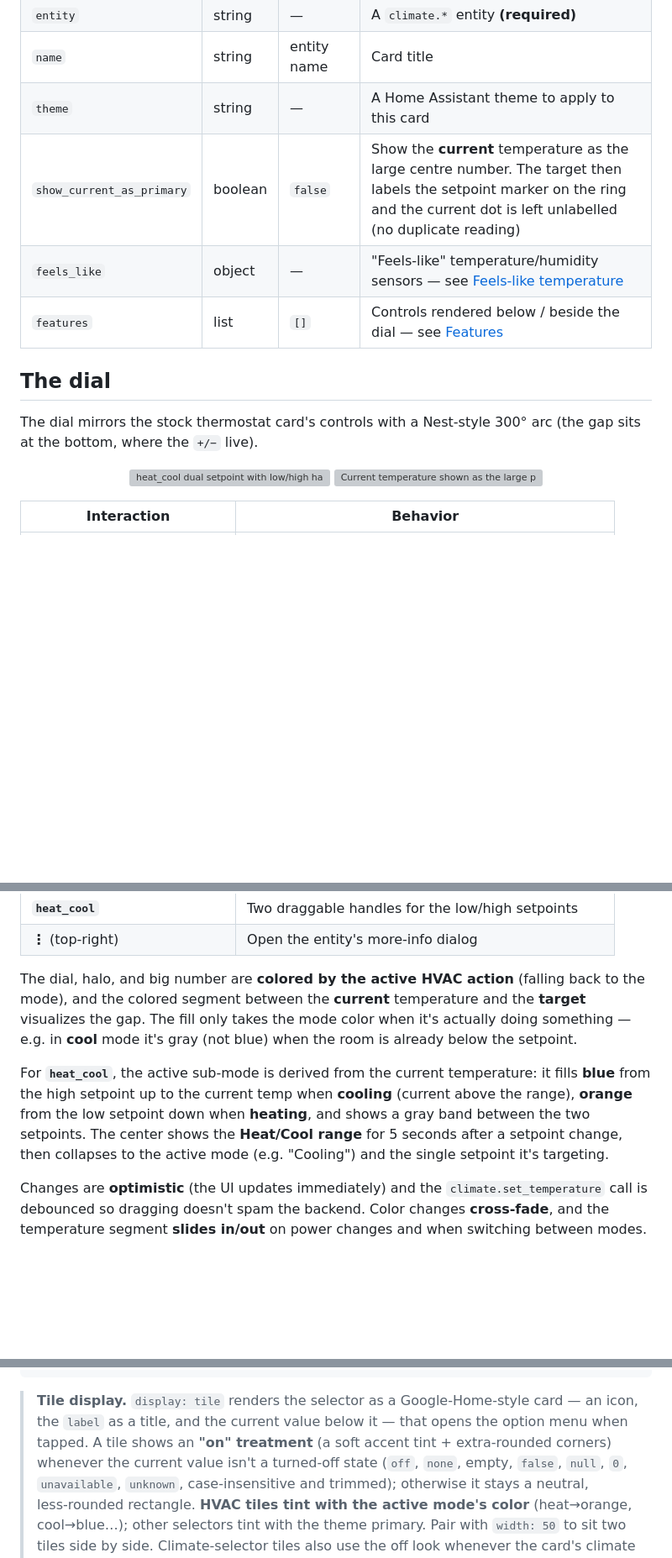
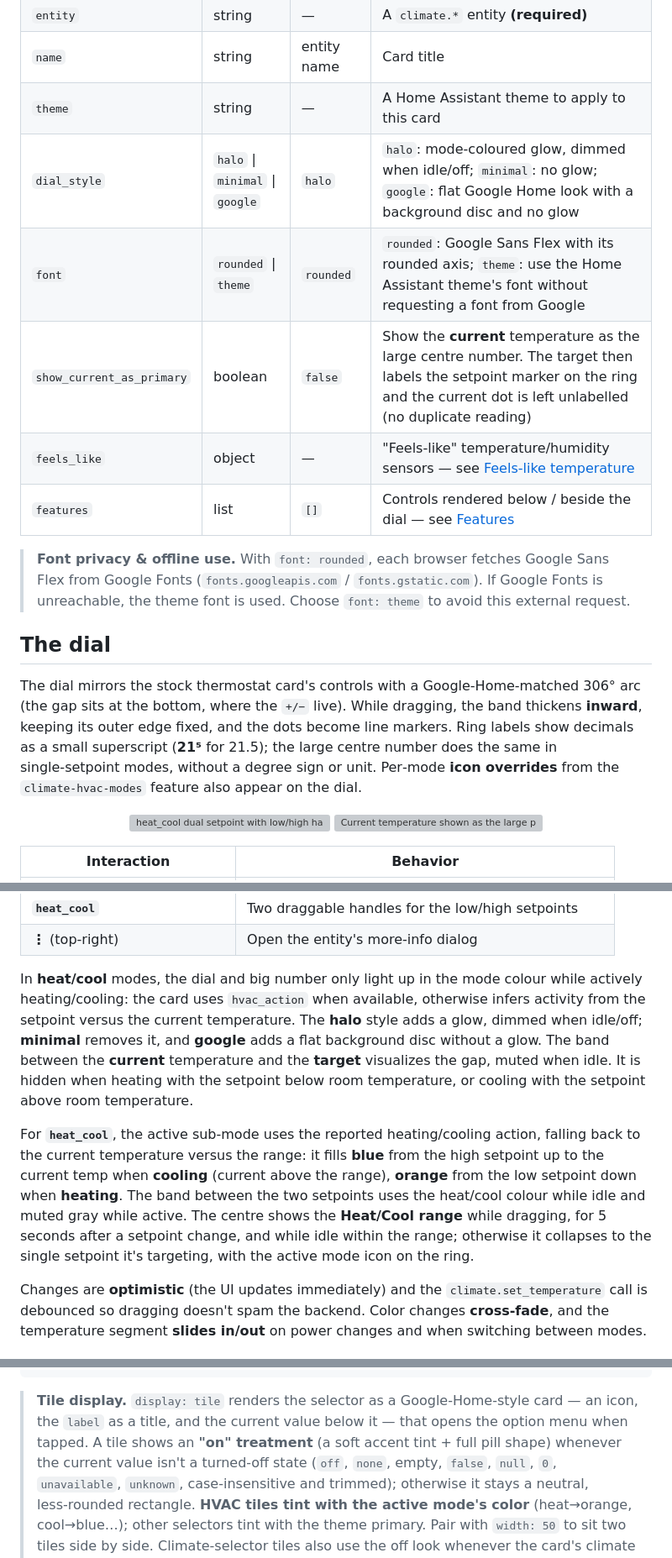
Before and after one commit to lageorgem/ha-material-thermostat-card, a Markdown page: README.md, 3 parts joined by grey strips. Shown at 84% size. Rendered like a GitHub page; blank space fills up the shorter version; grey boxes are pictures that could not be loaded.

Commit message:
docs: dial_style, font, editor sections and the Google-matched dial

```diff
--- a/README.md
+++ b/README.md
@@ -116,14 +116,24 @@ visually, or write the YAML directly.
 | `entity` | string | — | A `climate.*` entity **(required)** |
 | `name` | string | entity name | Card title |
 | `theme` | string | — | A Home Assistant theme to apply to this card |
+| `dial_style` | `halo` \| `minimal` \| `google` | `halo` | `halo`: mode‑coloured glow, dimmed when idle/off; `minimal`: no glow; `google`: flat Google Home look with a background disc and no glow |
+| `font` | `rounded` \| `theme` | `rounded` | `rounded`: Google Sans Flex with its rounded axis; `theme`: use the Home Assistant theme's font without requesting a font from Google |
 | `show_current_as_primary` | boolean | `false` | Show the **current** temperature as the large centre number. The target then labels the setpoint marker on the ring and the current dot is left unlabelled (no duplicate reading) |
 | `feels_like` | object | — | "Feels‑like" temperature/humidity sensors — see [Feels‑like temperature](#feels-like-temperature) |
 | `features` | list | `[]` | Controls rendered below / beside the dial — see [Features](#features) |
 
+> **Font privacy & offline use.** With `font: rounded`, each browser fetches Google Sans Flex from
+> Google Fonts (`fonts.googleapis.com` / `fonts.gstatic.com`). If Google Fonts is unreachable, the
+> theme font is used. Choose `font: theme` to avoid this external request.
+
 ## The dial
 
-The dial mirrors the stock thermostat card's controls with a Nest‑style 300° arc (the gap sits at
-the bottom, where the `+/−` live).
+The dial mirrors the stock thermostat card's controls with a Google‑Home‑matched 306° arc (the gap
+sits at the bottom, where the `+/−` live). While dragging, the band thickens **inward**, keeping its
+outer edge fixed, and the dots become line markers. Ring labels show decimals as a small
+superscript (**21⁵** for 21.5); the large centre number does the same in single‑setpoint modes,
+without a degree sign or unit. Per‑mode **icon overrides** from the `climate-hvac-modes` feature
+also appear on the dial.
 
 <p align="center">
   <picture>
@@ -145,16 +155,21 @@ the bottom, where the `+/−` live).
 | **`heat_cool`** | Two draggable handles for the low/high setpoints |
 | **⋮** (top‑right) | Open the entity's more‑info dialog |
 
-The dial, halo, and big number are **colored by the active HVAC action** (falling back to the mode),
-and the colored segment between the **current** temperature and the **target** visualizes the gap.
-The fill only takes the mode color when it's actually doing something — e.g. in **cool** mode it's
-gray (not blue) when the room is already below the setpoint.
+In **heat/cool** modes, the dial and big number only light up in the mode colour while actively
+heating/cooling: the card uses `hvac_action` when available, otherwise infers activity from the
+setpoint versus the current temperature. The **halo** style adds a glow, dimmed when idle/off;
+**minimal** removes it, and **google** adds a flat background disc without a glow.
+The band between the **current** temperature and the **target** visualizes the gap, muted when idle.
+It is hidden when heating with the setpoint below room temperature, or cooling with the setpoint
+above room temperature.
 
-For **`heat_cool`**, the active sub‑mode is derived from the current temperature: it fills **blue**
+For **`heat_cool`**, the active sub‑mode uses the reported heating/cooling action, falling back to
+the current temperature versus the range: it fills **blue**
 from the high setpoint up to the current temp when **cooling** (current above the range), **orange**
-from the low setpoint down when **heating**, and shows a gray band between the two setpoints. The
-center shows the **Heat/Cool range** for 5 seconds after a setpoint change, then collapses to the
-active mode (e.g. "Cooling") and the single setpoint it's targeting.
+from the low setpoint down when **heating**. The band between the two setpoints uses the heat/cool
+colour while idle and muted gray while active. The centre shows the **Heat/Cool range** while
+dragging, for 5 seconds after a setpoint change, and while idle within the range; otherwise it
+collapses to the single setpoint it's targeting, with the active mode icon on the ring.
 
 Changes are **optimistic** (the UI updates immediately) and the `climate.set_temperature` call is
 debounced so dragging doesn't spam the backend. Color changes **cross‑fade**, and the temperature
@@ -281,7 +296,7 @@ features:
 
 > **Tile display.** `display: tile` renders the selector as a Google‑Home‑style card — an icon, the
 > `label` as a title, and the current value below it — that opens the option menu when tapped. A tile
-> shows an **"on" treatment** (a soft accent tint + extra‑rounded corners) whenever the current value
+> shows an **"on" treatment** (a soft accent tint + full pill shape) whenever the current value
 > isn't a turned‑off state (`off`, `none`, empty, `false`, `null`, `0`, `unavailable`, `unknown`,
 > case-insensitive and trimmed); otherwise it stays a neutral, less‑rounded
 > rectangle. **HVAC tiles tint with the active mode's color** (heat→orange, cool→blue…); other
```
Also changed, not shown: other parts of README.md (+8 -3 lines).
